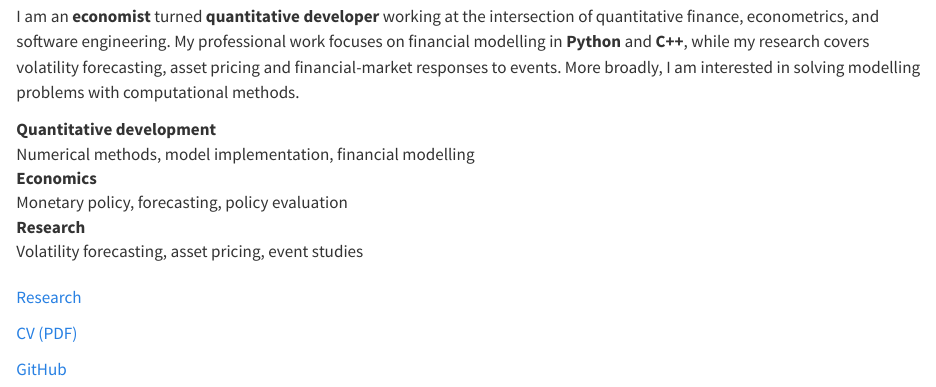
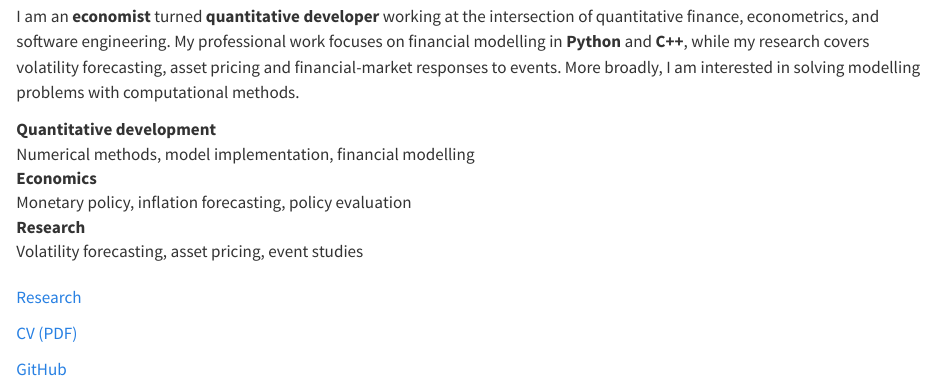
Before and after one commit to naolipth/naolipth.github.io, a Quarto document (index.qmd): the page in a window 1100 px wide, from 100 px down. Rendered offline with R 4.5, knitr and Pandoc in place of Quarto, with nearby package versions.

Commit message:
Fix typo

```diff
--- a/index.qmd
+++ b/index.qmd
@@ -32,7 +32,7 @@ Quantitative development
 : Numerical methods, model implementation, financial modelling
 
 Economics
-: Monetary policy, forecasting, policy evaluation
+: Monetary policy, inflation forecasting, policy evaluation
 
 Research
 : Volatility forecasting, asset pricing, event studies
```
